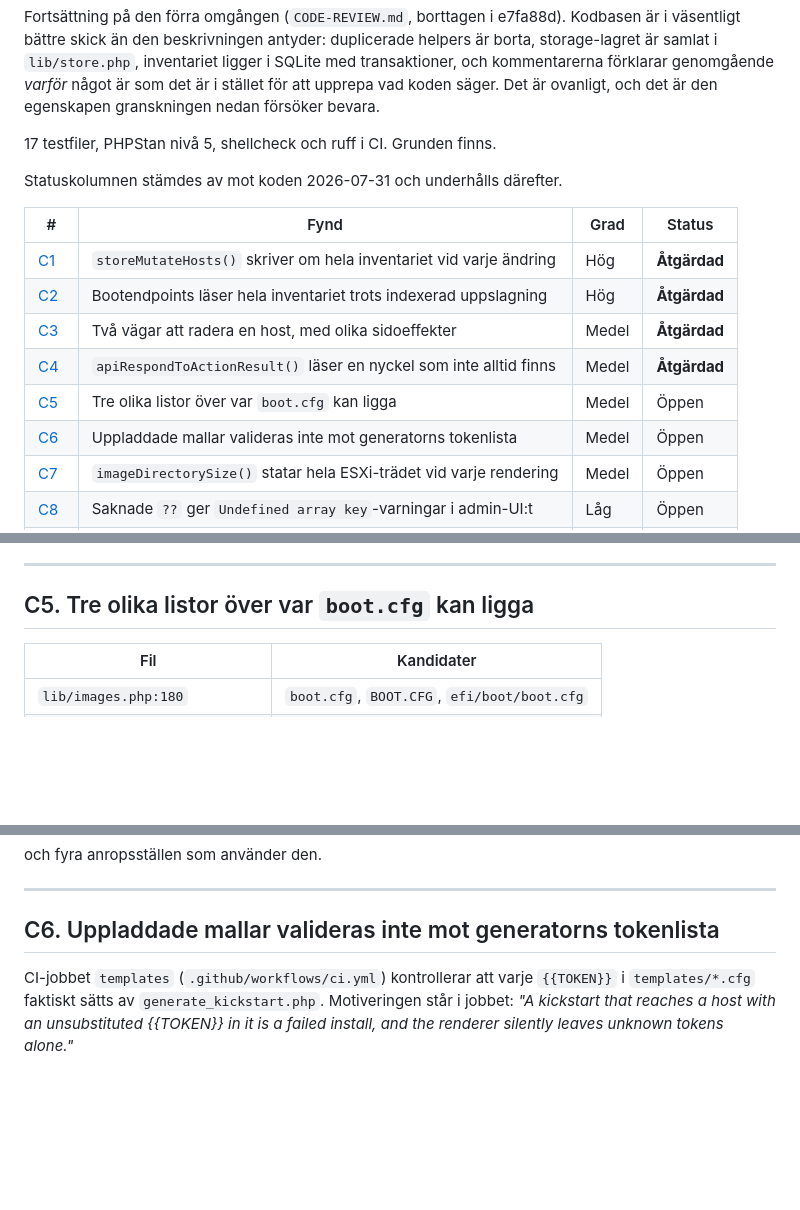
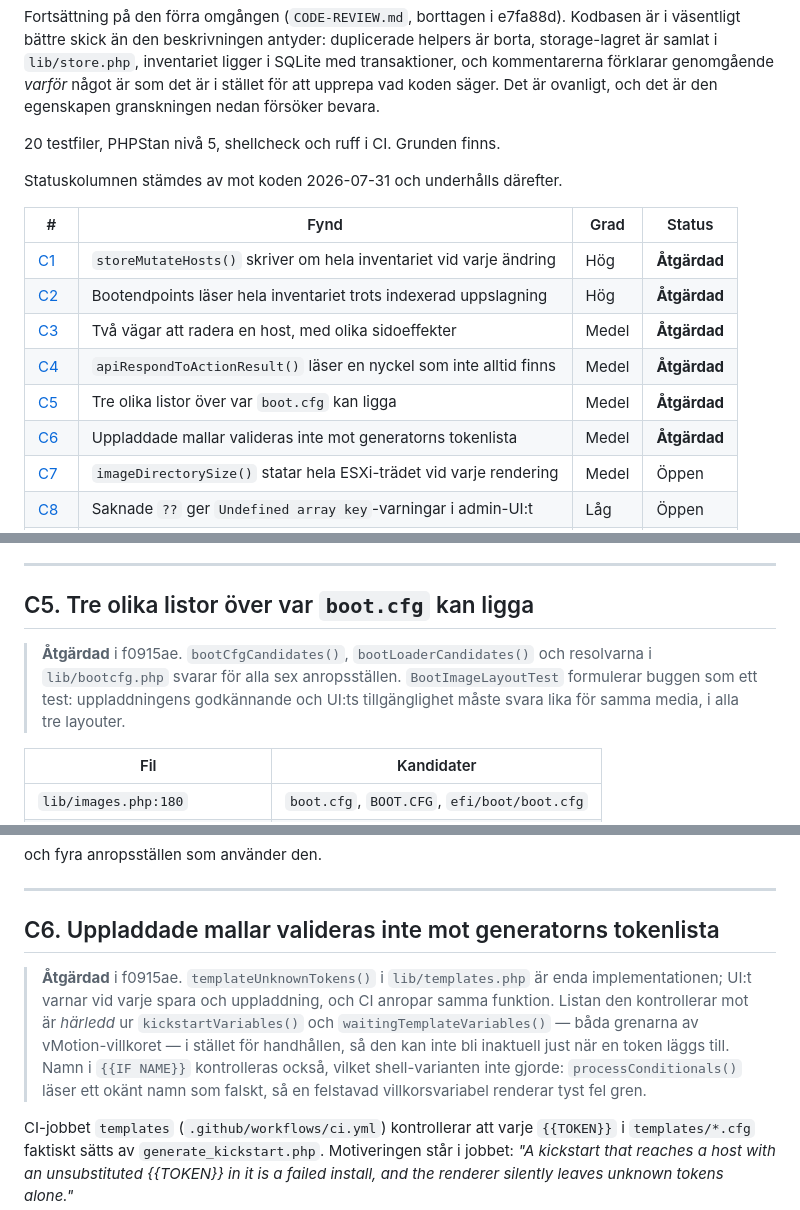
Before and after one commit to dsjodin/hostdeployer, a Markdown page: docs/CODE-REVIEW-2026-07.md, 3 parts joined by grey strips. GitHub-like rendering; blank space fills up the shorter version.

Commit message:
Mark C5 and C6 done in the code review
C10's plan for lib/templates.php now says the file exists and what is
already in it, since C6 created it.

Co-Authored-By: Claude Opus 5 <noreply@anthropic.com>
Claude-Session: https://claude.ai/code/session_01XXudvZh8UjvAFMsfpCnGnp

```diff
--- a/docs/CODE-REVIEW-2026-07.md
+++ b/docs/CODE-REVIEW-2026-07.md
@@ -12,7 +12,7 @@ genomgående *varför* något är som det är i stället för att upprepa vad ko
 säger. Det är ovanligt, och det är den egenskapen granskningen nedan försöker
 bevara.
 
-17 testfiler, PHPStan nivå 5, shellcheck och ruff i CI. Grunden finns.
+20 testfiler, PHPStan nivå 5, shellcheck och ruff i CI. Grunden finns.
 
 Statuskolumnen stämdes av mot koden 2026-07-31 och underhålls därefter.
 
@@ -22,8 +22,8 @@ Statuskolumnen stämdes av mot koden 2026-07-31 och underhålls därefter.
 | [C2](#c2) | Bootendpoints läser hela inventariet trots indexerad uppslagning | Hög | **Åtgärdad** |
 | [C3](#c3) | Två vägar att radera en host, med olika sidoeffekter | Medel | **Åtgärdad** |
 | [C4](#c4) | `apiRespondToActionResult()` läser en nyckel som inte alltid finns | Medel | **Åtgärdad** |
-| [C5](#c5) | Tre olika listor över var `boot.cfg` kan ligga | Medel | Öppen |
-| [C6](#c6) | Uppladdade mallar valideras inte mot generatorns tokenlista | Medel | Öppen |
+| [C5](#c5) | Tre olika listor över var `boot.cfg` kan ligga | Medel | **Åtgärdad** |
+| [C6](#c6) | Uppladdade mallar valideras inte mot generatorns tokenlista | Medel | **Åtgärdad** |
 | [C7](#c7) | `imageDirectorySize()` statar hela ESXi-trädet vid varje rendering | Medel | Öppen |
 | [C8](#c8) | Saknade `??` ger `Undefined array key`-varningar i admin-UI:t | Låg | Öppen |
 | [C9](#c9) | Tre implementationer av filstorleksformatering | Låg | Öppen |
@@ -229,6 +229,12 @@ som var och en råkar returnera nästan samma sak.
 <a id="c5"></a>
 ## C5. Tre olika listor över var `boot.cfg` kan ligga
 
+> **Åtgärdad** i f0915ae. `bootCfgCandidates()`, `bootLoaderCandidates()` och
+> resolvarna i `lib/bootcfg.php` svarar för alla sex anropsställen.
+> `BootImageLayoutTest` formulerar buggen som ett test: uppladdningens
+> godkännande och UI:ts tillgänglighet måste svara lika för samma media, i
+> alla tre layouter.
+
 | Fil | Kandidater |
 |---|---|
 | `lib/images.php:180` | `boot.cfg`, `BOOT.CFG`, `efi/boot/boot.cfg` |
@@ -268,6 +274,15 @@ och fyra anropsställen som använder den.
 
 <a id="c6"></a>
 ## C6. Uppladdade mallar valideras inte mot generatorns tokenlista
+
+> **Åtgärdad** i f0915ae. `templateUnknownTokens()` i `lib/templates.php` är
+> enda implementationen; UI:t varnar vid varje spara och uppladdning, och CI
+> anropar samma funktion. Listan den kontrollerar mot är *härledd* ur
+> `kickstartVariables()` och `waitingTemplateVariables()` — båda grenarna av
+> vMotion-villkoret — i stället för handhållen, så den kan inte bli inaktuell
+> just när en token läggs till. Namn i `{{IF NAME}}` kontrolleras också, vilket
+> shell-varianten inte gjorde: `processConditionals()` läser ett okänt namn som
+> falskt, så en felstavad villkorsvariabel renderar tyst fel gren.
 
 CI-jobbet `templates` (`.github/workflows/ci.yml`) kontrollerar att varje
 `{{TOKEN}}` i `templates/*.cfg` faktiskt sätts av `generate_kickstart.php`.
```
Also changed, not shown: other parts of docs/CODE-REVIEW-2026-07.md (+6 -3 lines).
